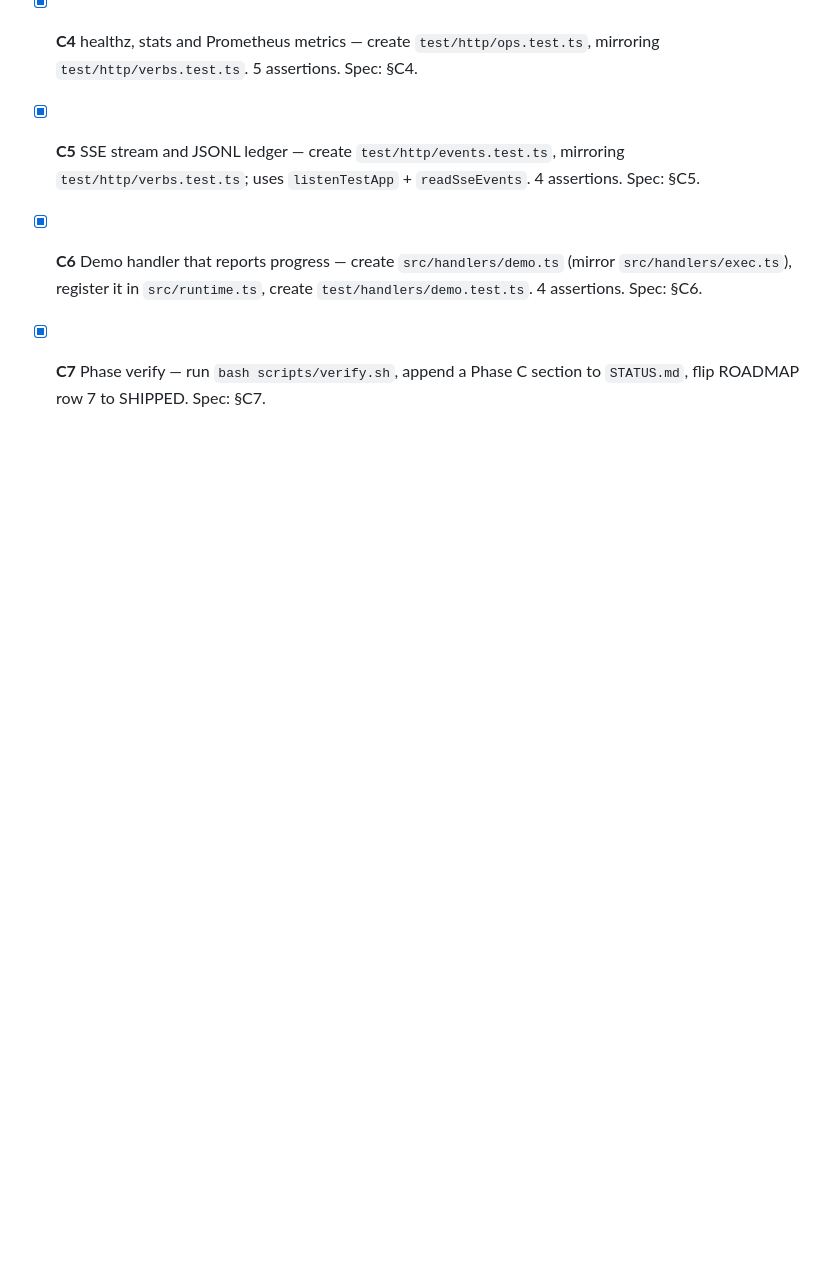
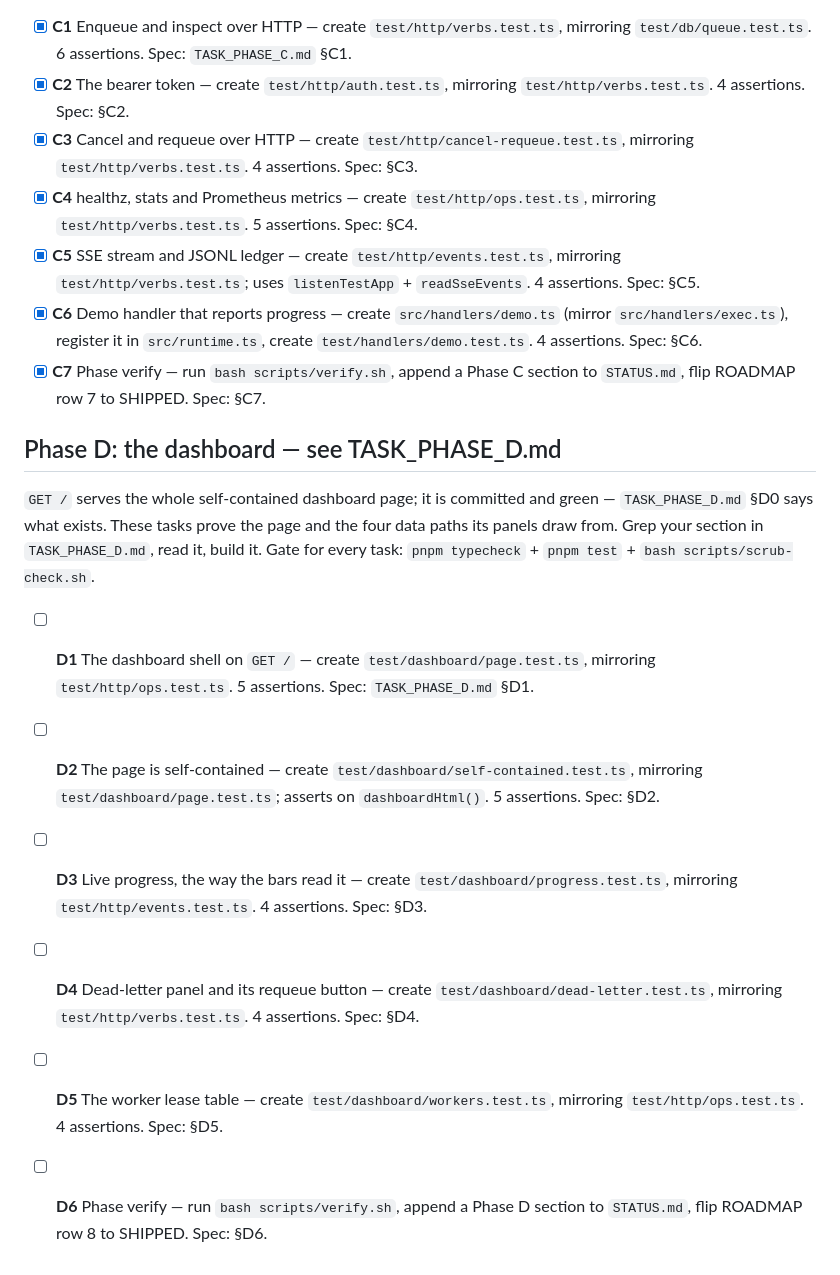
Before and after one commit to HTC-56/worklane, a Markdown page: TODO.md, the part around the change. GitHub-like rendering; blank space fills up the shorter version.

```diff
--- a/TODO.md
+++ b/TODO.md
@@ -36,3 +36,18 @@ Grep your section in `TASK_PHASE_C.md`, read it, build it. Gate for every task:
 - [x] **C5** SSE stream and JSONL ledger — create `test/http/events.test.ts`, mirroring `test/http/verbs.test.ts`; uses `listenTestApp` + `readSseEvents`. 4 assertions. Spec: §C5.
 - [x] **C6** Demo handler that reports progress — create `src/handlers/demo.ts` (mirror `src/handlers/exec.ts`), register it in `src/runtime.ts`, create `test/handlers/demo.test.ts`. 4 assertions. Spec: §C6.
 - [x] **C7** Phase verify — run `bash scripts/verify.sh`, append a Phase C section to `STATUS.md`, flip ROADMAP row 7 to SHIPPED. Spec: §C7.
+
+## Phase D: the dashboard — see TASK_PHASE_D.md
+
+`GET /` serves the whole self-contained dashboard page; it is committed and
+green — `TASK_PHASE_D.md` §D0 says what exists. These tasks prove the page and
+the four data paths its panels draw from. Grep your section in
+`TASK_PHASE_D.md`, read it, build it. Gate for every task:
+`pnpm typecheck` + `pnpm test` + `bash scripts/scrub-check.sh`.
+
+- [ ] **D1** The dashboard shell on `GET /` — create `test/dashboard/page.test.ts`, mirroring `test/http/ops.test.ts`. 5 assertions. Spec: `TASK_PHASE_D.md` §D1.
+- [ ] **D2** The page is self-contained — create `test/dashboard/self-contained.test.ts`, mirroring `test/dashboard/page.test.ts`; asserts on `dashboardHtml()`. 5 assertions. Spec: §D2.
+- [ ] **D3** Live progress, the way the bars read it — create `test/dashboard/progress.test.ts`, mirroring `test/http/events.test.ts`. 4 assertions. Spec: §D3.
+- [ ] **D4** Dead-letter panel and its requeue button — create `test/dashboard/dead-letter.test.ts`, mirroring `test/http/verbs.test.ts`. 4 assertions. Spec: §D4.
+- [ ] **D5** The worker lease table — create `test/dashboard/workers.test.ts`, mirroring `test/http/ops.test.ts`. 4 assertions. Spec: §D5.
+- [ ] **D6** Phase verify — run `bash scripts/verify.sh`, append a Phase D section to `STATUS.md`, flip ROADMAP row 8 to SHIPPED. Spec: §D6.
```
Also changed, not shown: ROADMAP.md (+7 -3 lines), TASK_PHASE_D.md (added, +242 -0 lines).
